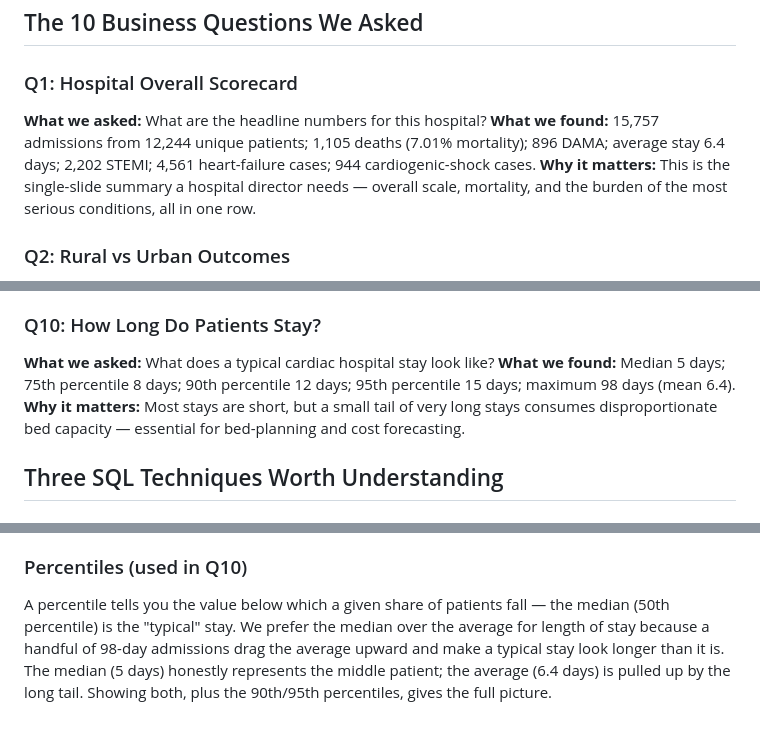
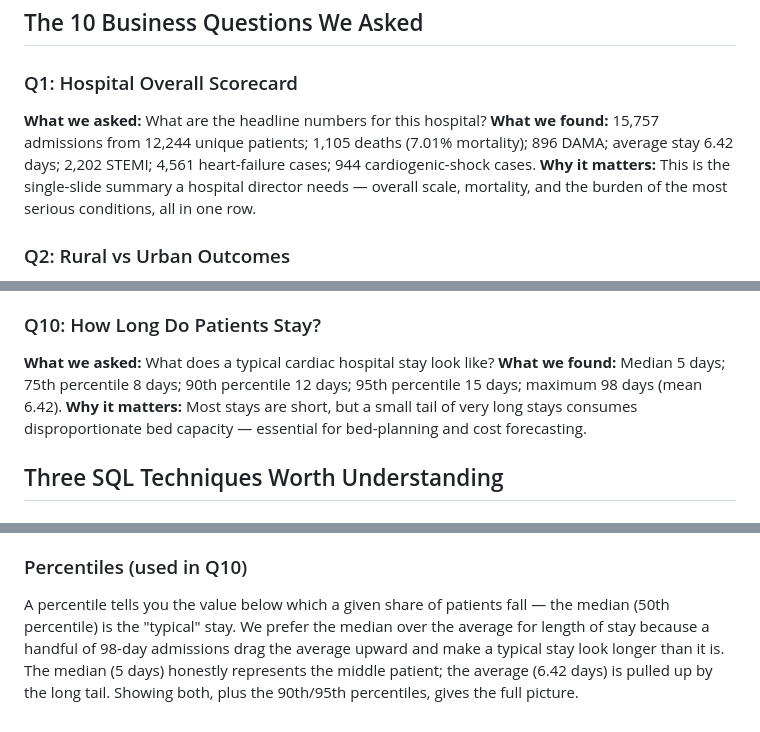
Before and after one commit to Vitthal38/hospiq-cardiac-analytics, a Markdown page: docs/SQL_QUERY_GUIDE.md, 3 parts joined by grey strips. Rendered like a GitHub page.

Commit message:
fix: standardise avg LOS to 6.42 across all docs

```diff
--- a/docs/SQL_QUERY_GUIDE.md
+++ b/docs/SQL_QUERY_GUIDE.md
@@ -7,7 +7,7 @@ SQL (Structured Query Language) is the language used to ask questions of data st
 
 ### Q1: Hospital Overall Scorecard
 **What we asked:** What are the headline numbers for this hospital?
-**What we found:** 15,757 admissions from 12,244 unique patients; 1,105 deaths (7.01% mortality); 896 DAMA; average stay 6.4 days; 2,202 STEMI; 4,561 heart-failure cases; 944 cardiogenic-shock cases.
+**What we found:** 15,757 admissions from 12,244 unique patients; 1,105 deaths (7.01% mortality); 896 DAMA; average stay 6.42 days; 2,202 STEMI; 4,561 heart-failure cases; 944 cardiogenic-shock cases.
 **Why it matters:** This is the single-slide summary a hospital director needs — overall scale, mortality, and the burden of the most serious conditions, all in one row.
 
 ### Q2: Rural vs Urban Outcomes
@@ -52,7 +52,7 @@ SQL (Structured Query Language) is the language used to ask questions of data st
 
 ### Q10: How Long Do Patients Stay?
 **What we asked:** What does a typical cardiac hospital stay look like?
-**What we found:** Median 5 days; 75th percentile 8 days; 90th percentile 12 days; 95th percentile 15 days; maximum 98 days (mean 6.4).
+**What we found:** Median 5 days; 75th percentile 8 days; 90th percentile 12 days; 95th percentile 15 days; maximum 98 days (mean 6.42).
 **Why it matters:** Most stays are short, but a small tail of very long stays consumes disproportionate bed capacity — essential for bed-planning and cost forecasting.
 
 ## Three SQL Techniques Worth Understanding
@@ -64,4 +64,4 @@ A CTE ("Common Table Expression") lets you break a complex question into clear,
 A window function compares each row to *other related rows* without collapsing the table. For the year-over-year trend, it let us place each month's admissions right next to the same month from the previous year — so "January 2019: 870" sits beside "January 2018: 773," and we can show the +97 change. It's the database equivalent of looking left to last year while reading across the calendar.
 
 ### Percentiles (used in Q10)
-A percentile tells you the value below which a given share of patients fall — the median (50th percentile) is the "typical" stay. We prefer the median over the average for length of stay because a handful of 98-day admissions drag the average upward and make a typical stay look longer than it is. The median (5 days) honestly represents the middle patient; the average (6.4 days) is pulled up by the long tail. Showing both, plus the 90th/95th percentiles, gives the full picture.
+A percentile tells you the value below which a given share of patients fall — the median (50th percentile) is the "typical" stay. We prefer the median over the average for length of stay because a handful of 98-day admissions drag the average upward and make a typical stay look longer than it is. The median (5 days) honestly represents the middle patient; the average (6.42 days) is pulled up by the long tail. Showing both, plus the 90th/95th percentiles, gives the full picture.
```
